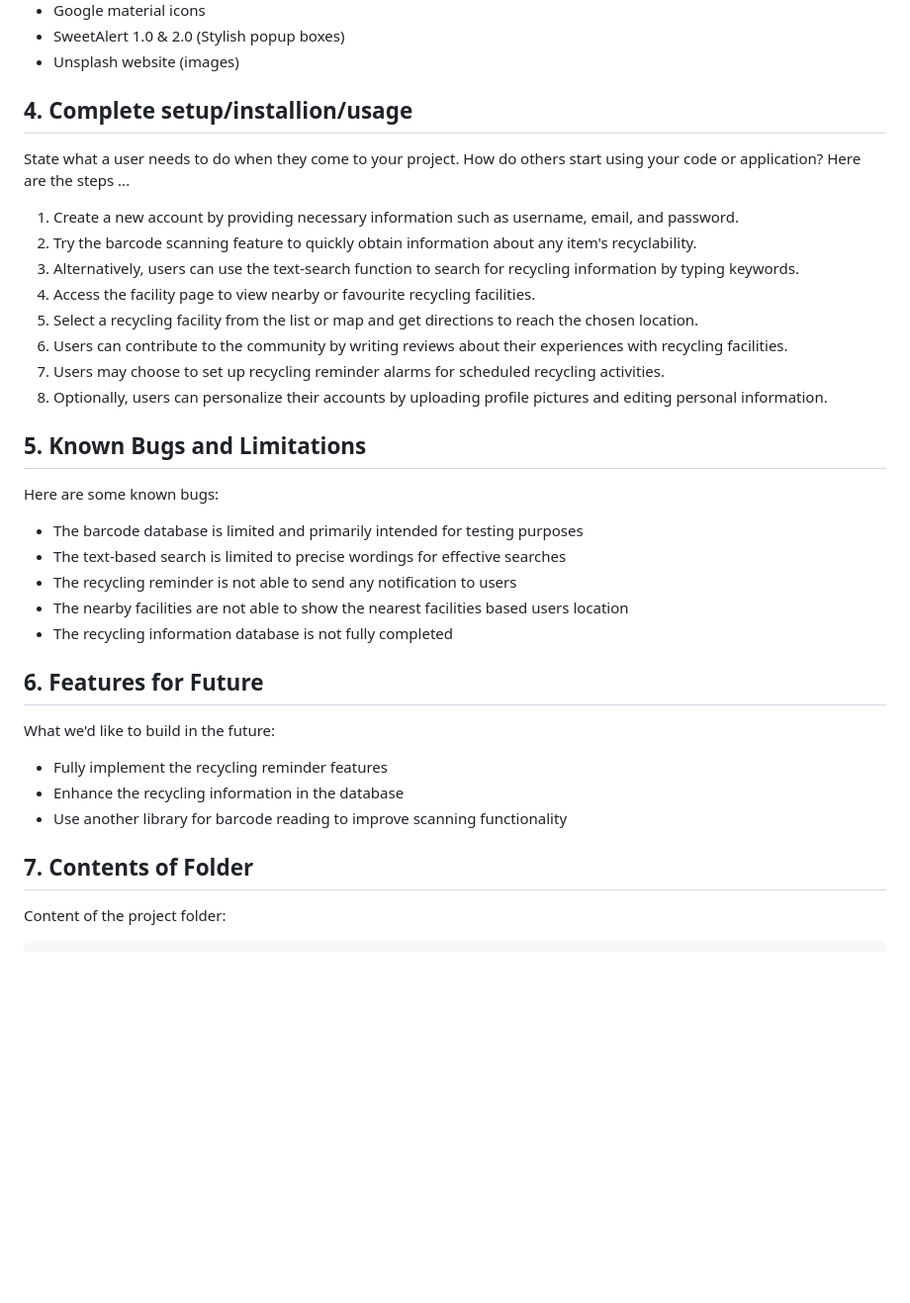
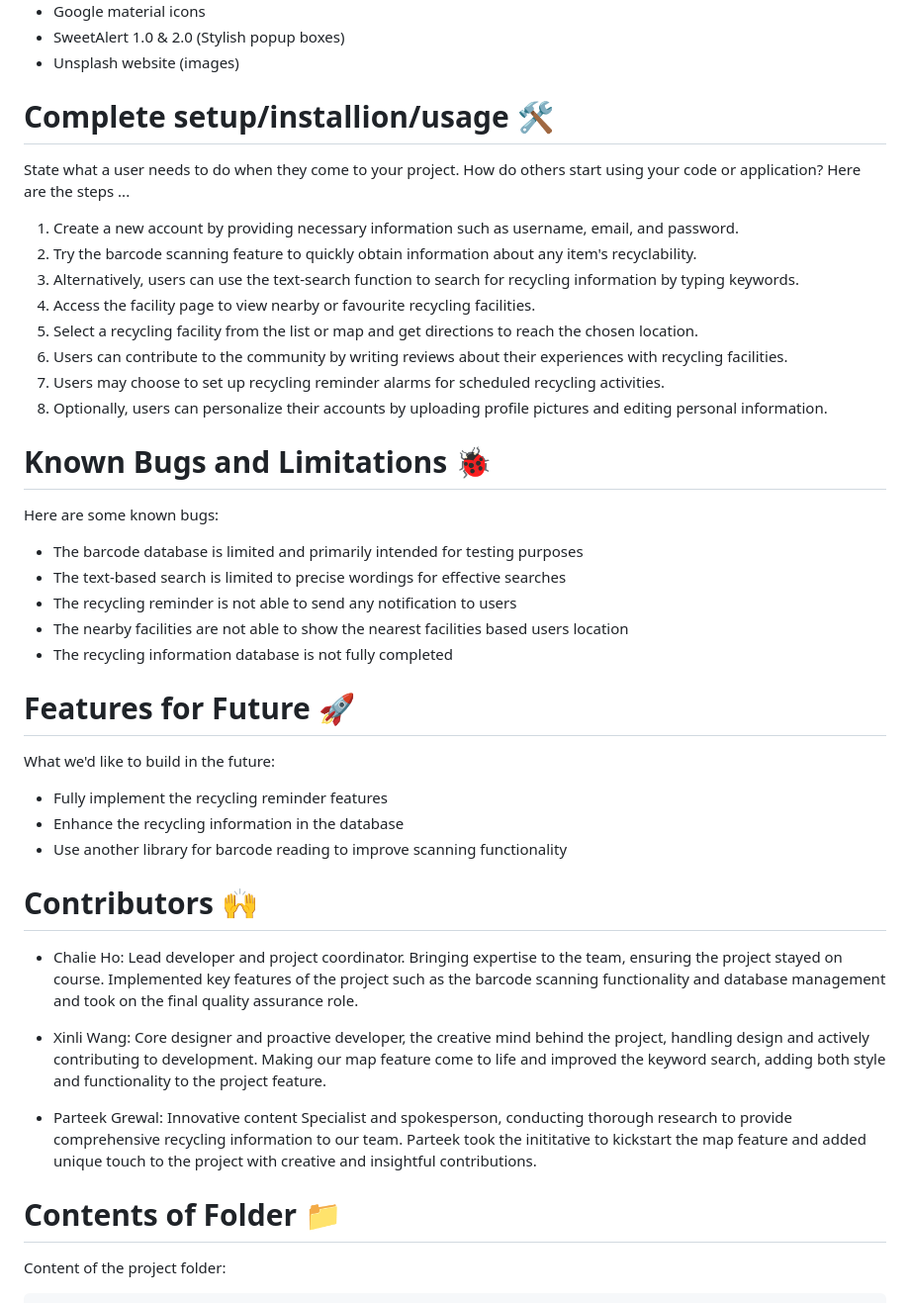
Before and after one commit to char-lie-ho/SmartEye-Recycle, a Markdown page: README.md, the part around the change printed below. Shown: that part at 99% size. Rendered like a GitHub page; blank space fills up the shorter version.

````diff
--- a/README.md
+++ b/README.md
@@ -28,7 +53,7 @@ List technologies (with version numbers), API's, icons, fonts, images, media or
 * SweetAlert 1.0 & 2.0 (Stylish popup boxes)
 * Unsplash website (images)
 
-## 4. Complete setup/installion/usage
+# Complete setup/installion/usage 🛠️
 State what a user needs to do when they come to your project.  How do others start using your code or application?
 Here are the steps ...
 1. Create a new account by providing necessary information such as username, email, and password.
@@ -40,7 +65,7 @@ Here are the steps ...
 7. Users may choose to set up recycling reminder alarms for scheduled recycling activities.
 8. Optionally, users can personalize their accounts by uploading profile pictures and editing personal information.
 
-## 5. Known Bugs and Limitations
+# Known Bugs and Limitations 🐞
 Here are some known bugs:
 * The barcode database is limited and primarily intended for testing purposes
 * The text-based search is limited to precise wordings for effective searches
@@ -49,14 +74,21 @@ Here are some known bugs:
 * The recycling information database is not fully completed
 
 
-## 6. Features for Future
+# Features for Future 🚀
 What we'd like to build in the future:
 * Fully implement the recycling reminder features
 * Enhance the recycling information in the database
 * Use another library for barcode reading to improve scanning functionality
 
+# Contributors 🙌
+* Chalie Ho: Lead developer and project coordinator. Bringing expertise to the team, ensuring the project stayed on course. Implemented key features of the project such as the barcode scanning functionality and database management and took on the final quality assurance role.
 
-## 7. Contents of Folder
+* Xinli Wang: Core designer and proactive developer, the creative mind behind the project, handling design and actively contributing to development. Making our map feature come to life and improved the keyword search, adding both style and functionality to the project feature.
+
+
+* Parteek Grewal: Innovative content Specialist and spokesperson, conducting thorough research to provide comprehensive recycling information to our team. Parteek took the inititative to kickstart the map feature and added unique touch to the project with creative and insightful contributions.
+
+# Contents of Folder 📁
 Content of the project folder:
 
 ```
````
Also changed, not shown: other parts of README.md (+36 -11 lines).
